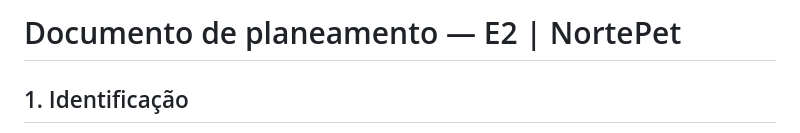
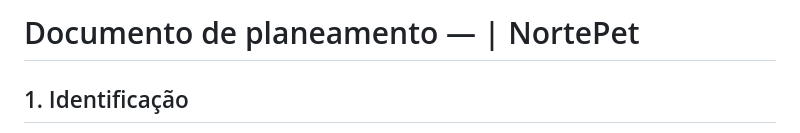
Before and after one commit to matheusgp50-svg/norte-pet, a Markdown page: planeamento.md, the part around the change. GitHub-like rendering.

```diff
--- a/planeamento.md
+++ b/planeamento.md
@@ -1,4 +1,4 @@
-# Documento de planeamento — E2 | NortePet
+# Documento de planeamento — | NortePet
 
 ## 1. Identificação
 - **Projeto:** NortePet — serviço fictício de pet sitting e visitas ao domicílio.
```
